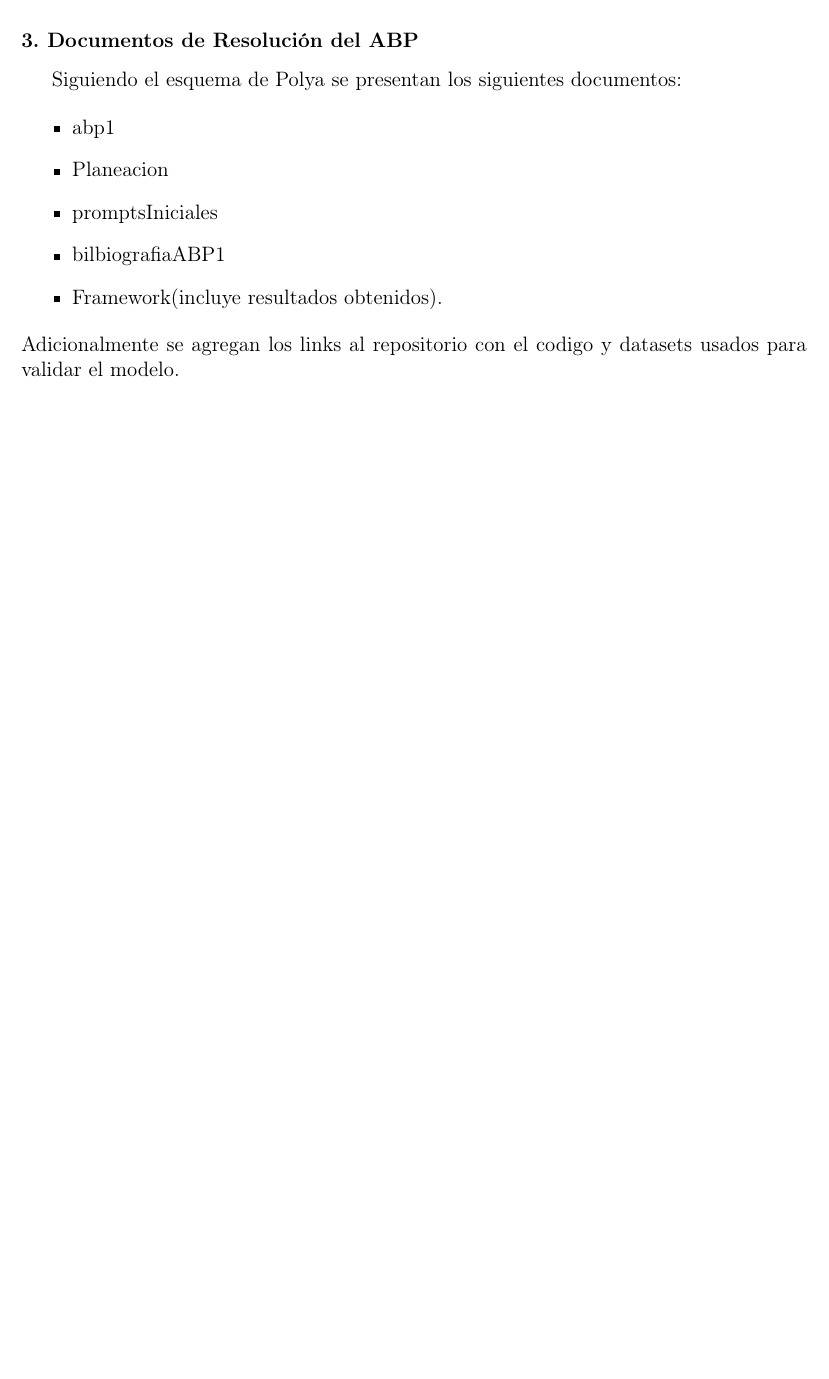
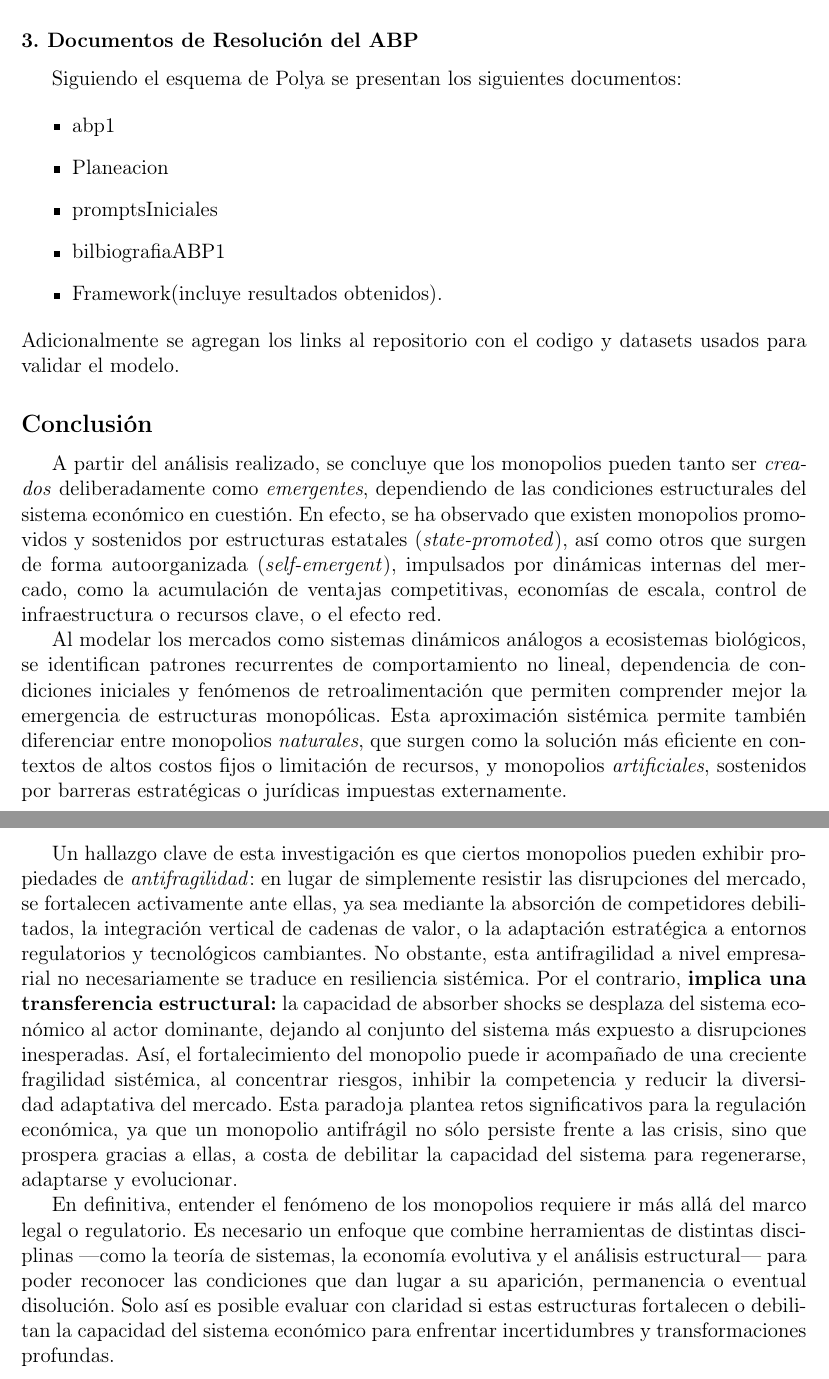
Before and after one commit to wdantheman/ABP1_2025-2, a LaTeX document (abp_1.tex): part of page 7 of 7 before the commit and two parts of pages 7 and 8 of 8 after it, the two joined at a grey line, cut so that both start at the same text, the shorter picture padded with empty space. Compiled offline with pdfLaTeX.

Commit message:
documentos finales

```diff
--- a/abp_1.tex
+++ b/abp_1.tex
@@ -275,6 +275,18 @@ Siguiendo el esquema de Polya se presentan los siguientes documentos:
 Adicionalmente se agregan los links al repositorio con el codigo y datasets usados para validar el modelo.
 
 
+\subsection*{Conclusión}
+
+A partir del análisis realizado, se concluye que los monopolios pueden tanto ser \textit{creados} deliberadamente como \textit{emergentes}, dependiendo de las condiciones estructurales del sistema económico en cuestión. En efecto, se ha observado que existen monopolios promovidos y sostenidos por estructuras estatales (\textit{state-promoted}), así como otros que surgen de forma autoorganizada (\textit{self-emergent}), impulsados por dinámicas internas del mercado, como la acumulación de ventajas competitivas, economías de escala, control de infraestructura o recursos clave, o el efecto red.
+
+Al modelar los mercados como sistemas dinámicos análogos a ecosistemas biológicos, se identifican patrones recurrentes de comportamiento no lineal, dependencia de condiciones iniciales y fenómenos de retroalimentación que permiten comprender mejor la emergencia de estructuras monopólicas. Esta aproximación sistémica permite también diferenciar entre monopolios \textit{naturales}, que surgen como la solución más eficiente en contextos de altos costos fijos o limitación de recursos, y monopolios \textit{artificiales}, sostenidos por barreras estratégicas o jurídicas impuestas externamente.
+
+Un hallazgo clave de esta investigación es que ciertos monopolios pueden exhibir propiedades de \textit{antifragilidad}: en lugar de simplemente resistir las disrupciones del mercado, se fortalecen activamente ante ellas, ya sea mediante la absorción de competidores debilitados, la integración vertical de cadenas de valor, o la adaptación estratégica a entornos regulatorios y tecnológicos cambiantes. No obstante, esta antifragilidad a nivel empresarial no necesariamente se traduce en resiliencia sistémica. Por el contrario, \textbf{implica una transferencia estructural:} la capacidad de absorber shocks se desplaza del sistema económico al actor dominante, dejando al conjunto del sistema más expuesto a disrupciones inesperadas. Así, el fortalecimiento del monopolio puede ir acompañado de una creciente fragilidad sistémica, al concentrar riesgos, inhibir la competencia y reducir la diversidad adaptativa del mercado. Esta paradoja plantea retos significativos para la regulación económica, ya que un monopolio antifrágil no sólo persiste frente a las crisis, sino que prospera gracias a ellas, a costa de debilitar la capacidad del sistema para regenerarse, adaptarse y evolucionar.
+
+En definitiva, entender el fenómeno de los monopolios requiere ir más allá del marco legal o regulatorio. Es necesario un enfoque que combine herramientas de distintas disciplinas —como la teoría de sistemas, la economía evolutiva y el análisis estructural— para poder reconocer las condiciones que dan lugar a su aparición, permanencia o eventual disolución. Solo así es posible evaluar con claridad si estas estructuras fortalecen o debilitan la capacidad del sistema económico para enfrentar incertidumbres y transformaciones profundas.
+
+
+
 
 
 \end{document}
```
Also changed, not shown: framework.tex (+6 -6 lines), abp_1.pdf, framework.pdf.
